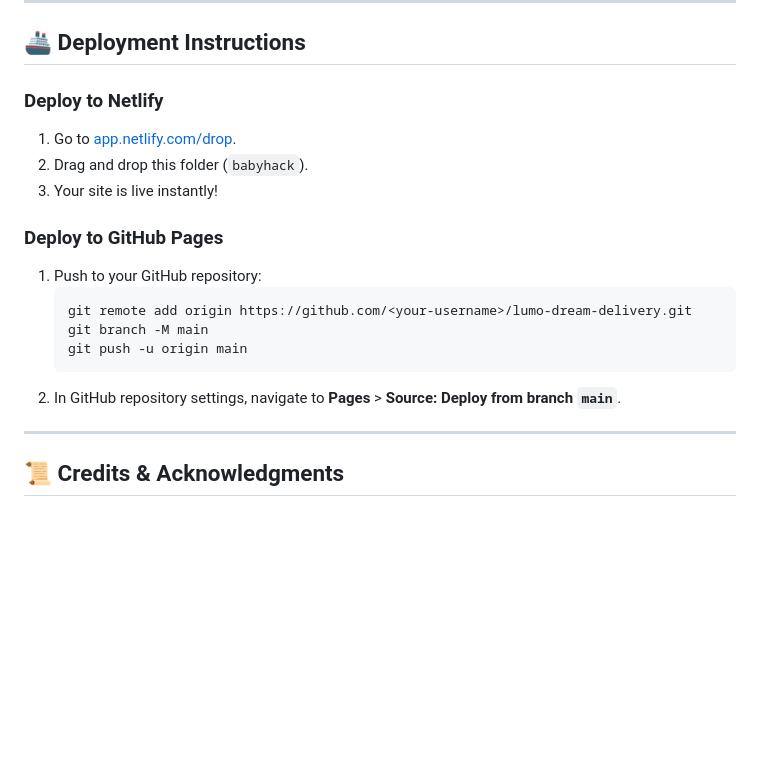
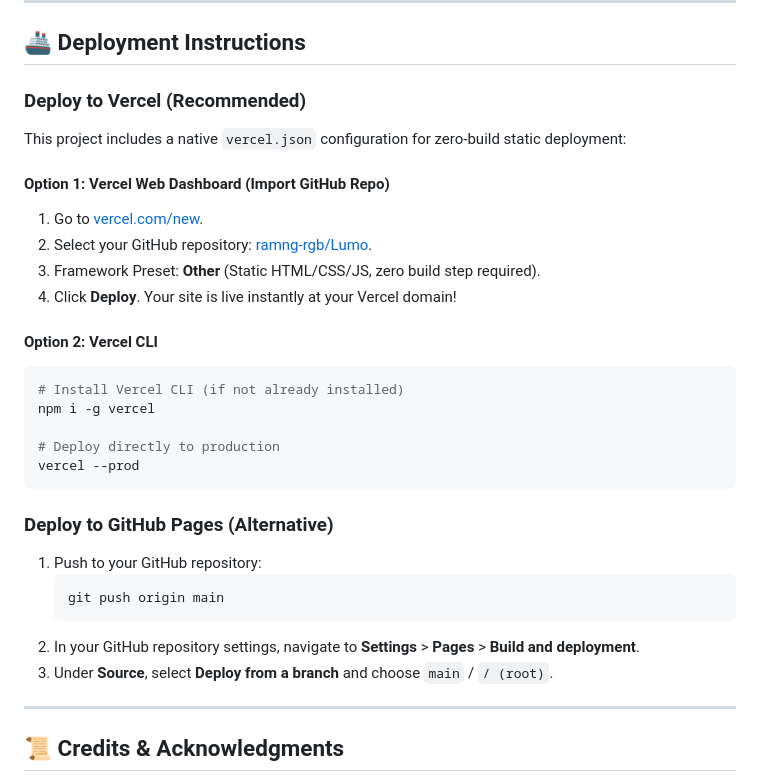
Before and after one commit to ramng-rgb/Lumo, a Markdown page: README.md, the part around the change. Drawn GitHub-style; blank space fills up the shorter version.

Commit message:
docs(readme): update deployment instructions to Vercel

````diff
--- a/README.md
+++ b/README.md
@@ -107,19 +107,33 @@ Open [http://localhost:8080](http://localhost:8080) in your browser.
 
 ## 🚢 Deployment Instructions
 
-### Deploy to Netlify
-1. Go to [app.netlify.com/drop](https://app.netlify.com/drop).
-2. Drag and drop this folder (`babyhack`).
-3. Your site is live instantly!
+### Deploy to Vercel (Recommended)
 
-### Deploy to GitHub Pages
+This project includes a native `vercel.json` configuration for zero-build static deployment:
+
+#### Option 1: Vercel Web Dashboard (Import GitHub Repo)
+1. Go to [vercel.com/new](https://vercel.com/new).
+2. Select your GitHub repository: [ramng-rgb/Lumo](https://github.com/ramng-rgb/Lumo).
+3. Framework Preset: **Other** (Static HTML/CSS/JS, zero build step required).
+4. Click **Deploy**. Your site is live instantly at your Vercel domain!
+
+#### Option 2: Vercel CLI
+```bash
+# Install Vercel CLI (if not already installed)
+npm i -g vercel
+
+# Deploy directly to production
+vercel --prod
+```
+
+### Deploy to GitHub Pages (Alternative)
 1. Push to your GitHub repository:
    ```bash
-   git remote add origin https://github.com/<your-username>/lumo-dream-delivery.git
-   git branch -M main
-   git push -u origin main
+   git push origin main
    ```
-2. In GitHub repository settings, navigate to **Pages** > **Source: Deploy from branch `main`**.
+2. In your GitHub repository settings, navigate to **Settings** > **Pages** > **Build and deployment**.
+3. Under **Source**, select **Deploy from a branch** and choose `main` / `/ (root)`.
+
 
 ---
 
````
